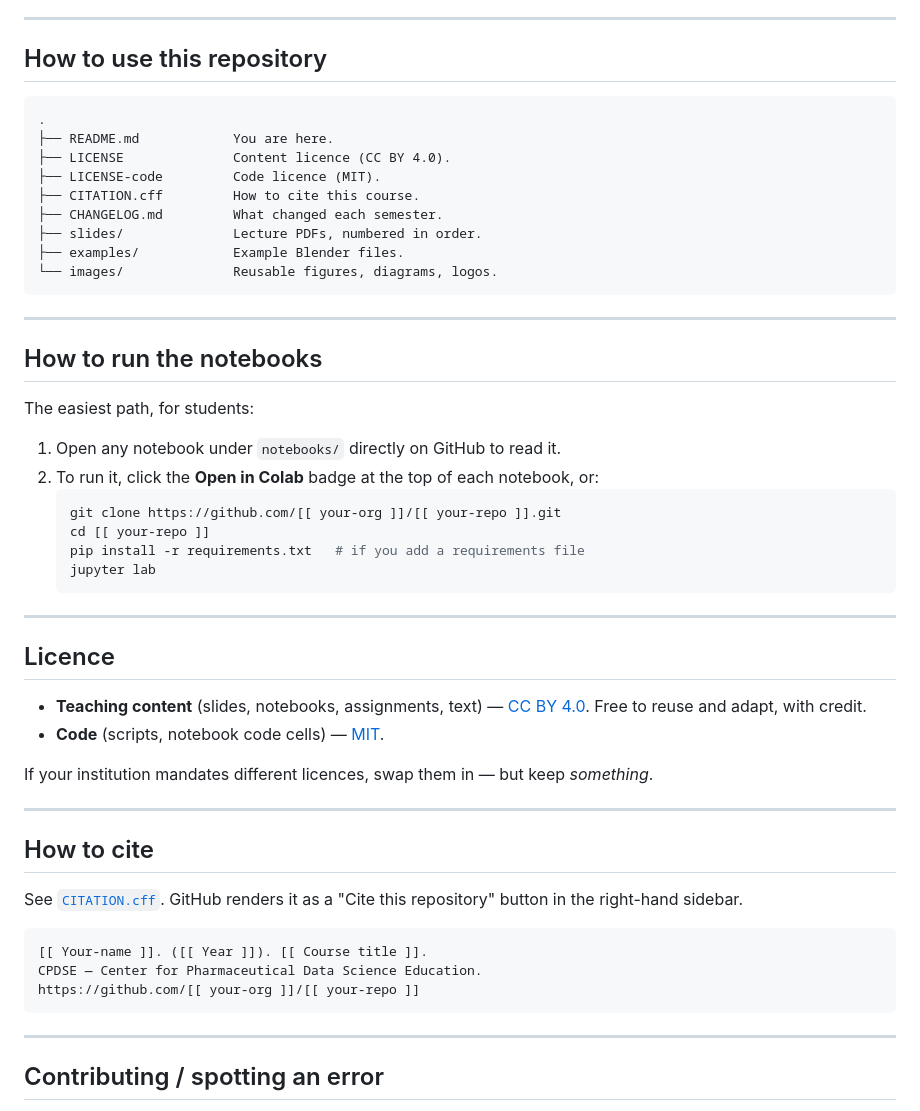
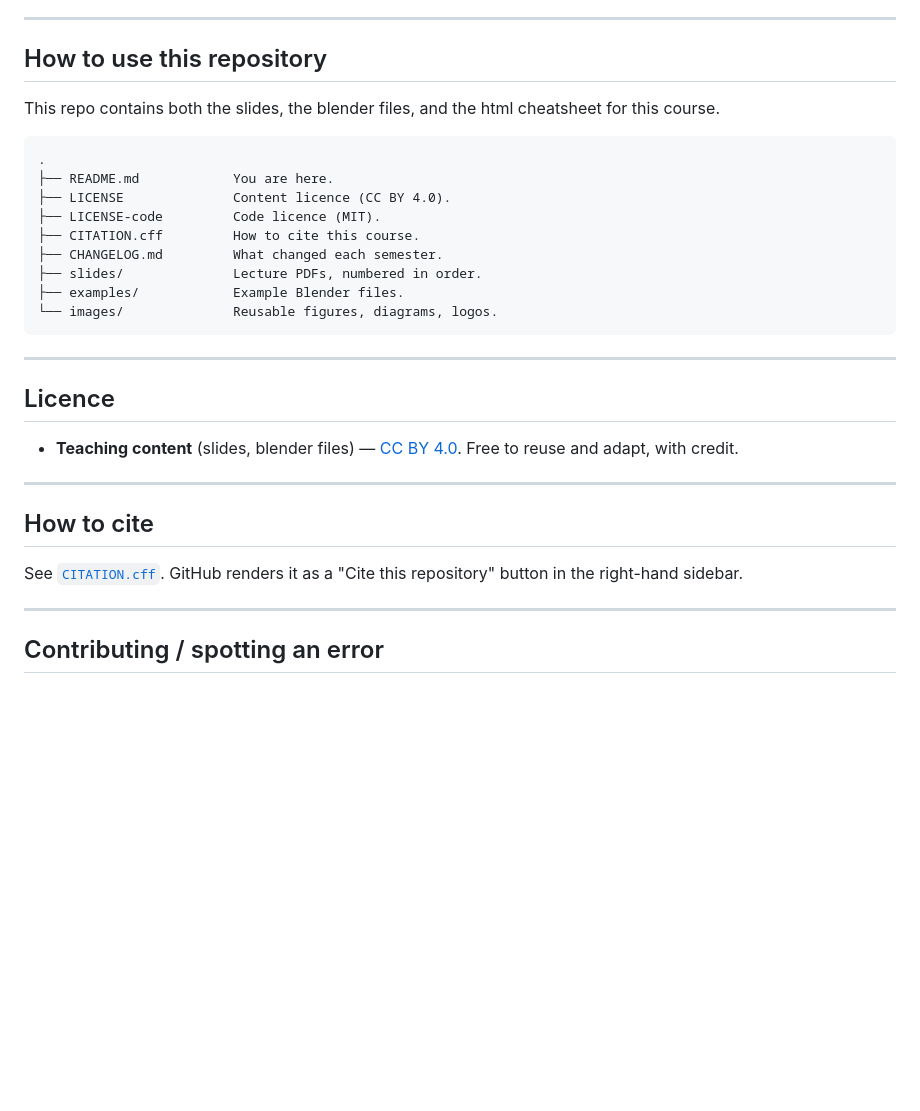
Before and after one commit to Verhellen-SUND/Blender-Course, a Markdown page: README.md, the part around the change. Rendered like a GitHub page; blank space fills up the shorter version.

Commit message:
Revise README with new resources and cleanup
Updated README to include additional resources and removed outdated instructions for running notebooks.

````diff
--- a/README.md
+++ b/README.md
@@ -47,6 +47,8 @@ By the end of this course, students will be able to:
 
 ## How to use this repository
 
+This repo contains both the slides, the blender files, and the html cheatsheet for this course.
+
 ```
 .
 ├── README.md            You are here.
@@ -59,43 +61,19 @@ By the end of this course, students will be able to:
 └── images/              Reusable figures, diagrams, logos.
 ```
 
----
-
-## How to run the notebooks
-
-The easiest path, for students:
-
-1. Open any notebook under `notebooks/` directly on GitHub to read it.
-2. To run it, click the **Open in Colab** badge at the top of each notebook, or:
-   ```bash
-   git clone https://github.com/[[ your-org ]]/[[ your-repo ]].git
-   cd [[ your-repo ]]
-   pip install -r requirements.txt   # if you add a requirements file
-   jupyter lab
-   ```
 
 ---
 
 ## Licence
 
-- **Teaching content** (slides, notebooks, assignments, text) — [CC BY 4.0](LICENSE).
+- **Teaching content** (slides, blender files) — [CC BY 4.0](LICENSE).
   Free to reuse and adapt, with credit.
-- **Code** (scripts, notebook code cells) — [MIT](LICENSE-code).
-
-If your institution mandates different licences, swap them in — but keep *something*.
-
 ---
 
 ## How to cite
 
 See [`CITATION.cff`](CITATION.cff). GitHub renders it as a "Cite this repository" button
 in the right-hand sidebar.
-
-```
-[[ Your-name ]]. ([[ Year ]]). [[ Course title ]].
-CPDSE — Center for Pharmaceutical Data Science Education.
-https://github.com/[[ your-org ]]/[[ your-repo ]]
-```
 
 ---
 
````
